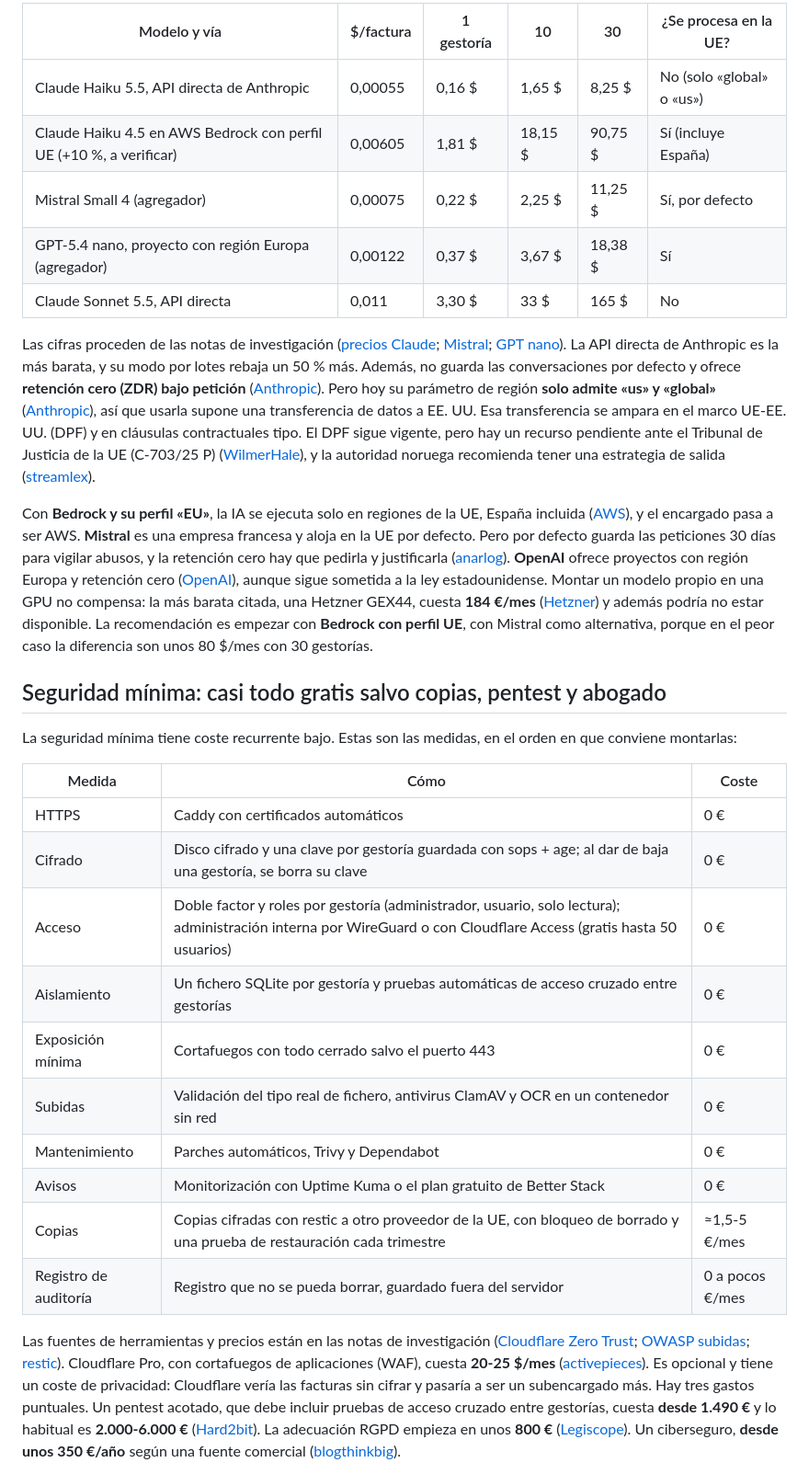
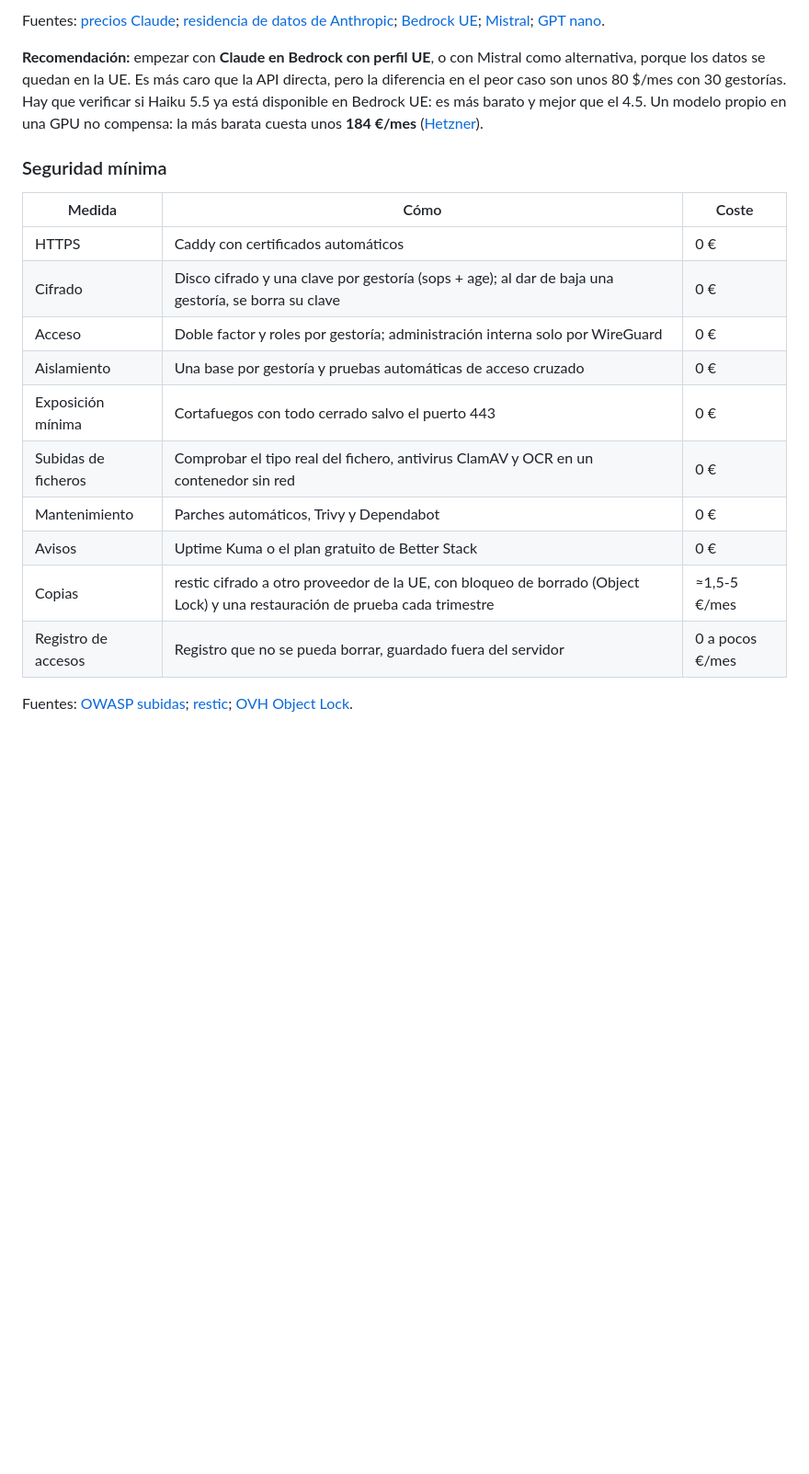
Before and after one commit to Glootie99/Gorumon, a Markdown page: automatizacion/servidor/INVESTIGACION-SERVIDOR.md, the part around one of its changes. Shown at 92% size. GitHub-like rendering; blank space fills up the shorter version.

```diff
--- a/automatizacion/servidor/INVESTIGACION-SERVIDOR.md
+++ b/automatizacion/servidor/INVESTIGACION-SERVIDOR.md
@@ -46,32 +58,22 @@ Para comparar, se toman estos **supuestos explícitos**: cada factura que llega
 
-| Modelo y vía | $/factura | 1 gestoría | 10 | 30 | ¿Se procesa en la UE? |
-|---|---|---|---|---|---|
-| Claude Haiku 5.5, API directa de Anthropic | 0,00055 | 0,16 $ | 1,65 $ | 8,25 $ | No (solo «global» o «us») |
-| Claude Haiku 4.5 en AWS Bedrock con perfil UE (+10 %, a verificar) | 0,00605 | 1,81 $ | 18,15 $ | 90,75 $ | Sí (incluye España) |
-| Mistral Small 4 (agregador) | 0,00075 | 0,22 $ | 2,25 $ | 11,25 $ | Sí, por defecto |
-| GPT-5.4 nano, proyecto con región Europa (agregador) | 0,00122 | 0,37 $ | 3,67 $ | 18,38 $ | Sí |
-| Claude Sonnet 5.5, API directa | 0,011 | 3,30 $ | 33 $ | 165 $ | No |
+Fuentes: [precios Claude](https://platform.claude.com/docs/en/about-claude/pricing); [residencia de datos de Anthropic](https://platform.claude.com/docs/en/manage-claude/data-residency); [Bedrock UE](https://docs.aws.eu/bedrock/latest/userguide/model-card-anthropic-claude-opus-4-6.html); [Mistral](https://pricepertoken.com/pricing-page/model/mistral-ai-mistral-small); [GPT nano](https://costbench.com/software/llm-api-providers/openai-api/).
 
-Las cifras proceden de las notas de investigación ([precios Claude](https://platform.claude.com/docs/en/about-claude/pricing); [Mistral](https://pricepertoken.com/pricing-page/model/mistral-ai-mistral-small); [GPT nano](https://costbench.com/software/llm-api-providers/openai-api/)). La API directa de Anthropic es la más barata, y su modo por lotes rebaja un 50 % más. Además, no guarda las conversaciones por defecto y ofrece **retención cero (ZDR) bajo petición** ([Anthropic](https://platform.claude.com/docs/en/manage-claude/api-and-data-retention)). Pero hoy su parámetro de región **solo admite «us» y «global»** ([Anthropic](https://platform.claude.com/docs/en/manage-claude/data-residency)), así que usarla supone una transferencia de datos a EE. UU. Esa transferencia se ampara en el marco UE-EE. UU. (DPF) y en cláusulas contractuales tipo. El DPF sigue vigente, pero hay un recurso pendiente ante el Tribunal de Justicia de la UE (C-703/25 P) ([WilmerHale](https://www.wilmerhale.com/insights/blogs/wilmerhale-privacy-and-cybersecurity-law/20251201-european-court-of-justice-to-review-challenge-to-eu-us-data-privacy-framework)), y la autoridad noruega recomienda tener una estrategia de salida ([streamlex](https://streamlex.eu/resources/dpf-developments-tracker/)).
+**Recomendación:** empezar con **Claude en Bedrock con perfil UE**, o con Mistral como alternativa, porque los datos se quedan en la UE. Es más caro que la API directa, pero la diferencia en el peor caso son unos 80 $/mes con 30 gestorías. Hay que verificar si Haiku 5.5 ya está disponible en Bedrock UE: es más barato y mejor que el 4.5. Un modelo propio en una GPU no compensa: la más barata cuesta unos **184 €/mes** ([Hetzner](https://www.hetzner.com/gpu)).
 
-Con **Bedrock y su perfil «EU»**, la IA se ejecuta solo en regiones de la UE, España incluida ([AWS](https://docs.aws.eu/bedrock/latest/userguide/model-card-anthropic-claude-opus-4-6.html)), y el encargado pasa a ser AWS. **Mistral** es una empresa francesa y aloja en la UE por defecto. Pero por defecto guarda las peticiones 30 días para vigilar abusos, y la retención cero hay que pedirla y justificarla ([anarlog](https://anarlog.so/blog/mistral-data-retention-policy)). **OpenAI** ofrece proyectos con región Europa y retención cero ([OpenAI](https://openai.com/index/introducing-data-residency-in-europe/)), aunque sigue sometida a la ley estadounidense. Montar un modelo propio en una GPU no compensa: la más barata citada, una Hetzner GEX44, cuesta **184 €/mes** ([Hetzner](https://www.hetzner.com/gpu)) y además podría no estar disponible. La recomendación es empezar con **Bedrock con perfil UE**, con Mistral como alternativa, porque en el peor caso la diferencia son unos 80 $/mes con 30 gestorías.
-
-## Seguridad mínima: casi todo gratis salvo copias, pentest y abogado
-
-La seguridad mínima tiene coste recurrente bajo. Estas son las medidas, en el orden en que conviene montarlas:
+### Seguridad mínima
 
 | Medida | Cómo | Coste |
 |---|---|---|
 | HTTPS | Caddy con certificados automáticos | 0 € |
-| Cifrado | Disco cifrado y una clave por gestoría guardada con sops + age; al dar de baja una gestoría, se borra su clave | 0 € |
-| Acceso | Doble factor y roles por gestoría (administrador, usuario, solo lectura); administración interna por WireGuard o con Cloudflare Access (gratis hasta 50 usuarios) | 0 € |
-| Aislamiento | Un fichero SQLite por gestoría y pruebas automáticas de acceso cruzado entre gestorías | 0 € |
+| Cifrado | Disco cifrado y una clave por gestoría (sops + age); al dar de baja una gestoría, se borra su clave | 0 € |
+| Acceso | Doble factor y roles por gestoría; administración interna solo por WireGuard | 0 € |
+| Aislamiento | Una base por gestoría y pruebas automáticas de acceso cruzado | 0 € |
 | Exposición mínima | Cortafuegos con todo cerrado salvo el puerto 443 | 0 € |
-| Subidas | Validación del tipo real de fichero, antivirus ClamAV y OCR en un contenedor sin red | 0 € |
+| Subidas de ficheros | Comprobar el tipo real del fichero, antivirus ClamAV y OCR en un contenedor sin red | 0 € |
 | Mantenimiento | Parches automáticos, Trivy y Dependabot | 0 € |
-| Avisos | Monitorización con Uptime Kuma o el plan gratuito de Better Stack | 0 € |
-| Copias | Copias cifradas con restic a otro proveedor de la UE, con bloqueo de borrado y una prueba de restauración cada trimestre | ≈1,5-5 €/mes |
-| Registro de auditoría | Registro que no se pueda borrar, guardado fuera del servidor | 0 a pocos €/mes |
+| Avisos | Uptime Kuma o el plan gratuito de Better Stack | 0 € |
+| Copias | restic cifrado a otro proveedor de la UE, con bloqueo de borrado (Object Lock) y una restauración de prueba cada trimestre | ≈1,5-5 €/mes |
+| Registro de accesos | Registro que no se pueda borrar, guardado fuera del servidor | 0 a pocos €/mes |
 
-Las fuentes de herramientas y precios están en las notas de investigación ([Cloudflare Zero Trust](https://www.cloudflare.com/plans/sase-zero-trust.md); [OWASP subidas](https://cheatsheetseries.owasp.org/cheatsheets/File_Upload_Cheat_Sheet.html); [restic](https://restic.readthedocs.io/)). Cloudflare Pro, con cortafuegos de aplicaciones (WAF), cuesta **20-25 $/mes** ([activepieces](https://www.activepieces.com/blog/cloudflare-pricing-2026-plans-and-what-you-pay)). Es opcional y tiene un coste de privacidad: Cloudflare vería las facturas sin cifrar y pasaría a ser un subencargado más. Hay tres gastos puntuales. Un pentest acotado, que debe incluir pruebas de acceso cruzado entre gestorías, cuesta **desde 1.490 €** y lo habitual es **2.000-6.000 €** ([Hard2bit](https://hard2bit.com/blog/cuanto-cuesta-un-pentesting-en-espana/)). La adecuación RGPD empieza en unos **800 €** ([Legiscope](https://www.legiscope.com/blog/cuanto-cuesta-cumplir-rgpd.html)). Un ciberseguro, **desde unos 350 €/año** según una fuente comercial ([blogthinkbig](https://blogthinkbig.com/ciberseguro-empresas)).
+Fuentes: [OWASP subidas](https://cheatsheetseries.owasp.org/cheatsheets/File_Upload_Cheat_Sheet.html); [restic](https://restic.readthedocs.io/); [OVH Object Lock](https://docs.ovhcloud.com/en/guides/storage-and-backup/object-storage/s3-faq).
 
```
Also changed, not shown: other parts of automatizacion/servidor/INVESTIGACION-SERVIDOR.md (+121 -37 lines).
